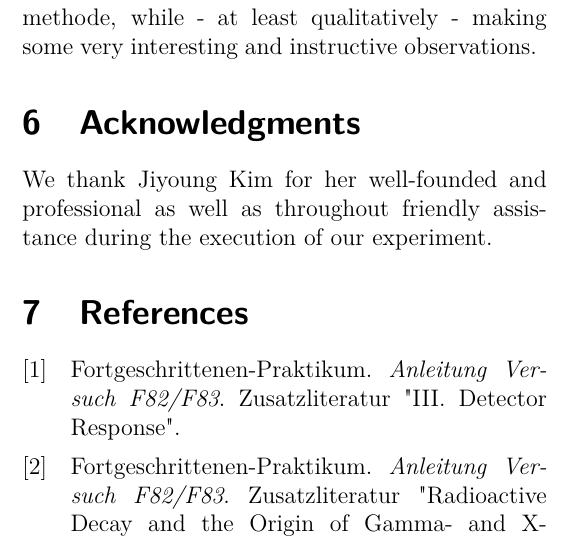
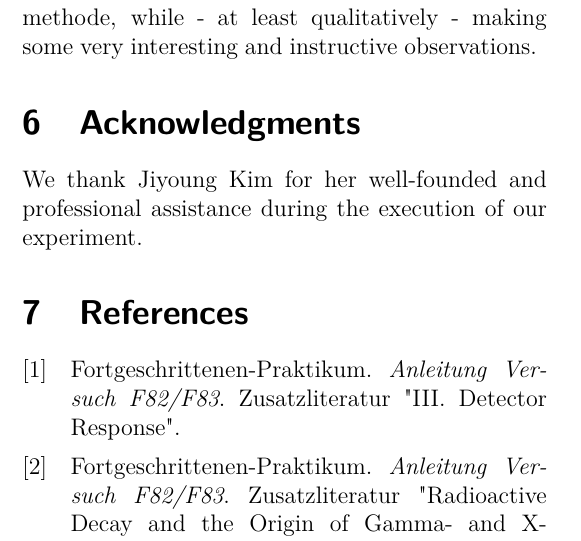
Before and after one commit to zucchinifactory/textests, a LaTeX document (main.tex, which reads tex/acknowledgments.tex): part of one column of page 9 of 28, cut so that both start at the same text. Compiled offline with pdfLaTeX.

Commit message:
Update acknowledgments.tex

```diff
--- a/tex/acknowledgments.tex
+++ b/tex/acknowledgments.tex
@@ -1,2 +1,3 @@
 \section{Acknowledgments}
-We thank Jiyoung Kim for her well-founded and professional as well as throughout friendly assistance during the execution of our experiment.
+%We thank Jiyoung Kim for her well-founded and professional as well as throughout friendly assistance during the execution of our experiment.
+We thank Jiyoung Kim for her well-founded and professional assistance during the execution of our experiment.
```
